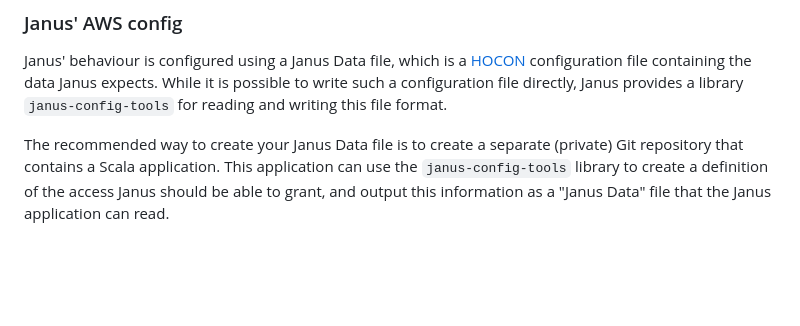
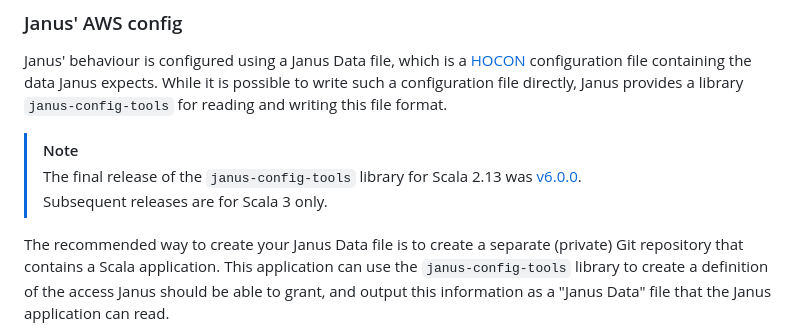
Before and after one commit to guardian/janus-app, a Markdown page: README.md, the part around the change. GitHub-like rendering; blank space fills up the shorter version.

Commit message:
docs: Add reference to final 2.13 release

```diff
--- a/README.md
+++ b/README.md
@@ -170,6 +170,11 @@ configuration file containing the data Janus expects. While it is
 possible to write such a configuration file directly, Janus provides a
 library `janus-config-tools` for reading and writing this file format.
 
+> [!NOTE]
+> The final release of the `janus-config-tools` library for Scala 2.13 was
+> [v6.0.0](https://mvnrepository.com/artifact/com.gu/janus-config-tools_2.13/6.0.0).
+> Subsequent releases are for Scala 3 only.
+
 The recommended way to create your Janus Data file is to create a
 separate (private) Git repository that contains a Scala
 application. This application can use the `janus-config-tools` library
```
